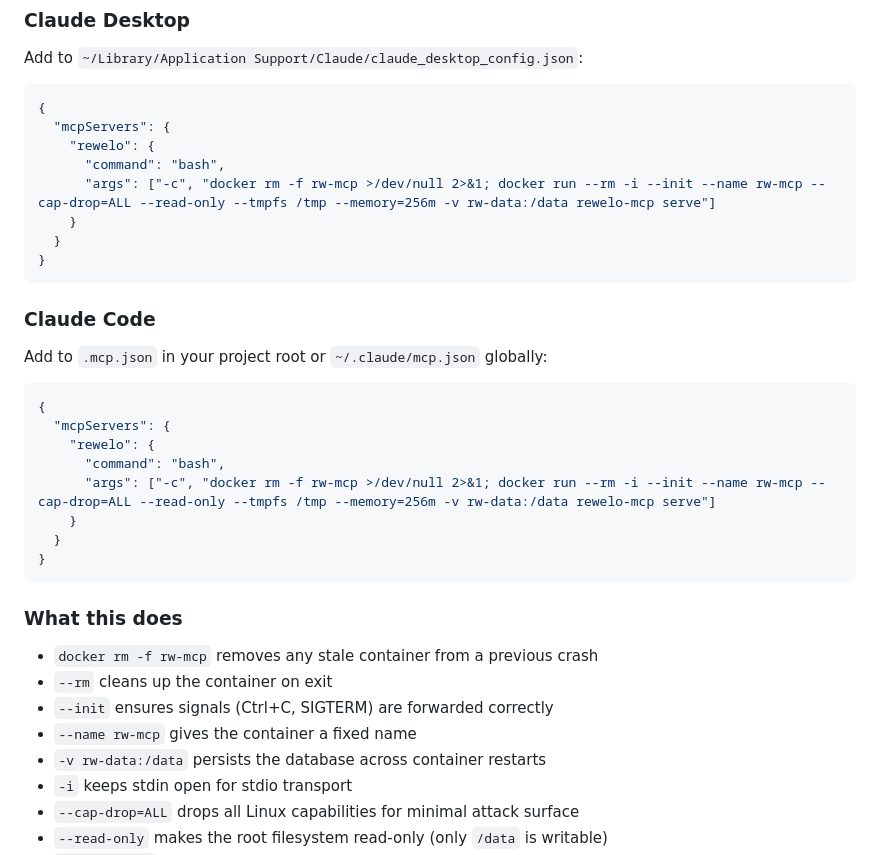
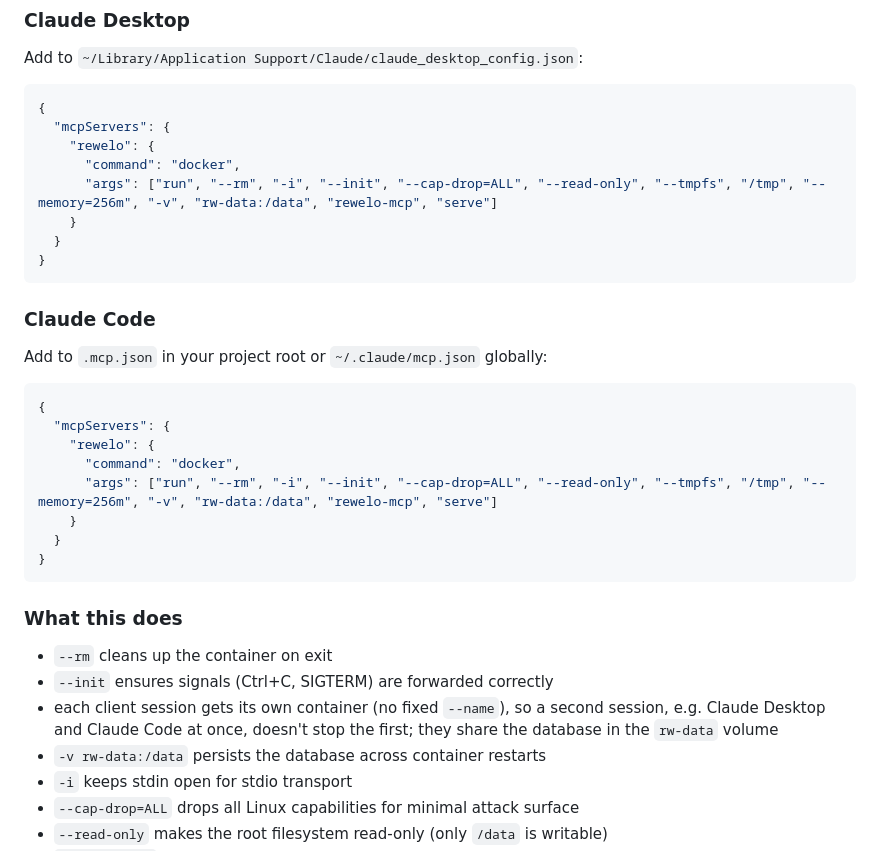
Before and after one commit to sebs/rewelo, a Markdown page: mcp.md, the part around the change. GitHub-like rendering.

Commit message:
docs(mcp): don't let a second client session stop the first
Both documented client configurations ran 'docker rm -f rw-mcp' before starting a container named rw-mcp, so opening a second session (Claude Desktop and Claude Code, or two Claude Code windows) force-removed the server the first was talking to. Run docker directly with --rm and no fixed name: every session gets its own container, sharing the database volume.

Co-Authored-By: Claude Opus 5.5 <noreply@anthropic.com>

```diff
--- a/mcp.md
+++ b/mcp.md
@@ -27,8 +27,8 @@ Add to `~/Library/Application Support/Claude/claude_desktop_config.json`:
 {
   "mcpServers": {
     "rewelo": {
-      "command": "bash",
-      "args": ["-c", "docker rm -f rw-mcp >/dev/null 2>&1; docker run --rm -i --init --name rw-mcp --cap-drop=ALL --read-only --tmpfs /tmp --memory=256m -v rw-data:/data rewelo-mcp serve"]
+      "command": "docker",
+      "args": ["run", "--rm", "-i", "--init", "--cap-drop=ALL", "--read-only", "--tmpfs", "/tmp", "--memory=256m", "-v", "rw-data:/data", "rewelo-mcp", "serve"]
     }
   }
 }
@@ -42,8 +42,8 @@ Add to `.mcp.json` in your project root or `~/.claude/mcp.json` globally:
 {
   "mcpServers": {
     "rewelo": {
-      "command": "bash",
-      "args": ["-c", "docker rm -f rw-mcp >/dev/null 2>&1; docker run --rm -i --init --name rw-mcp --cap-drop=ALL --read-only --tmpfs /tmp --memory=256m -v rw-data:/data rewelo-mcp serve"]
+      "command": "docker",
+      "args": ["run", "--rm", "-i", "--init", "--cap-drop=ALL", "--read-only", "--tmpfs", "/tmp", "--memory=256m", "-v", "rw-data:/data", "rewelo-mcp", "serve"]
     }
   }
 }
@@ -51,10 +51,9 @@ Add to `.mcp.json` in your project root or `~/.claude/mcp.json` globally:
 
 ### What this does
 
-- `docker rm -f rw-mcp` removes any stale container from a previous crash
 - `--rm` cleans up the container on exit
 - `--init` ensures signals (Ctrl+C, SIGTERM) are forwarded correctly
-- `--name rw-mcp` gives the container a fixed name
+- each client session gets its own container (no fixed `--name`), so a second session, e.g. Claude Desktop and Claude Code at once, doesn't stop the first; they share the database in the `rw-data` volume
 - `-v rw-data:/data` persists the database across container restarts
 - `-i` keeps stdin open for stdio transport
 - `--cap-drop=ALL` drops all Linux capabilities for minimal attack surface
```
